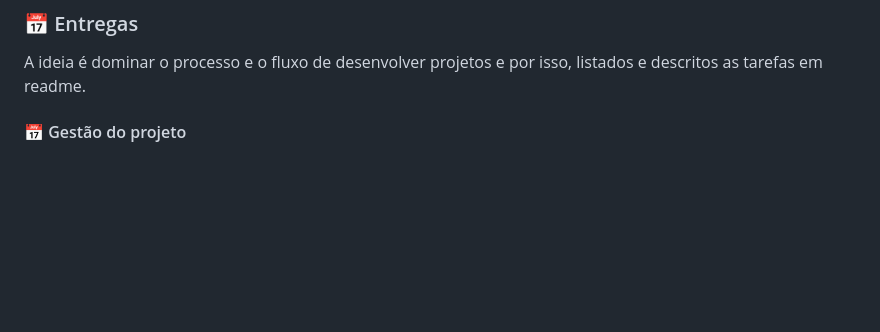
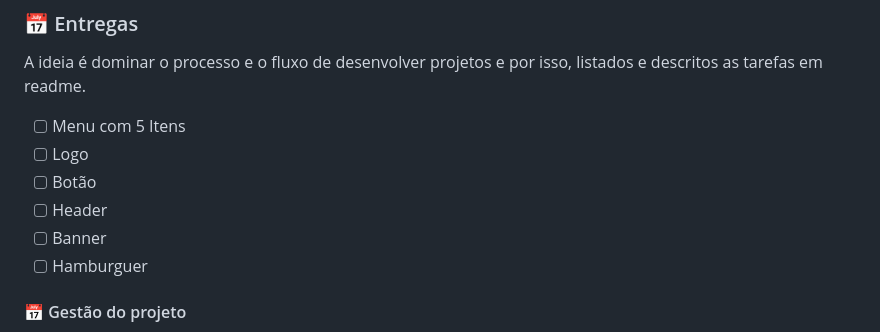
Before and after one commit to douglasabnovato/rocket-coffee, a Markdown page: readme.md, the part around the change. Drawn GitHub-style; blank space fills up the shorter version.

Commit message:
tarefas a fazer

```diff
--- a/readme.md
+++ b/readme.md
@@ -80,6 +80,13 @@ Neste desafio você vai construir uma homepage para uma marca de café*.* Caso v
 
 A ideia é dominar o processo e o fluxo de desenvolver projetos e por isso, listados e descritos as tarefas em readme.
 
+- [ ] Menu com 5 Itens
+- [ ] Logo
+- [ ] Botão
+- [ ] Header
+- [ ] Banner
+- [ ] Hamburguer
+
 #### 📅 Gestão do projeto
 
 - [x] Organizando os detalhes do projeto no readme.md
```
